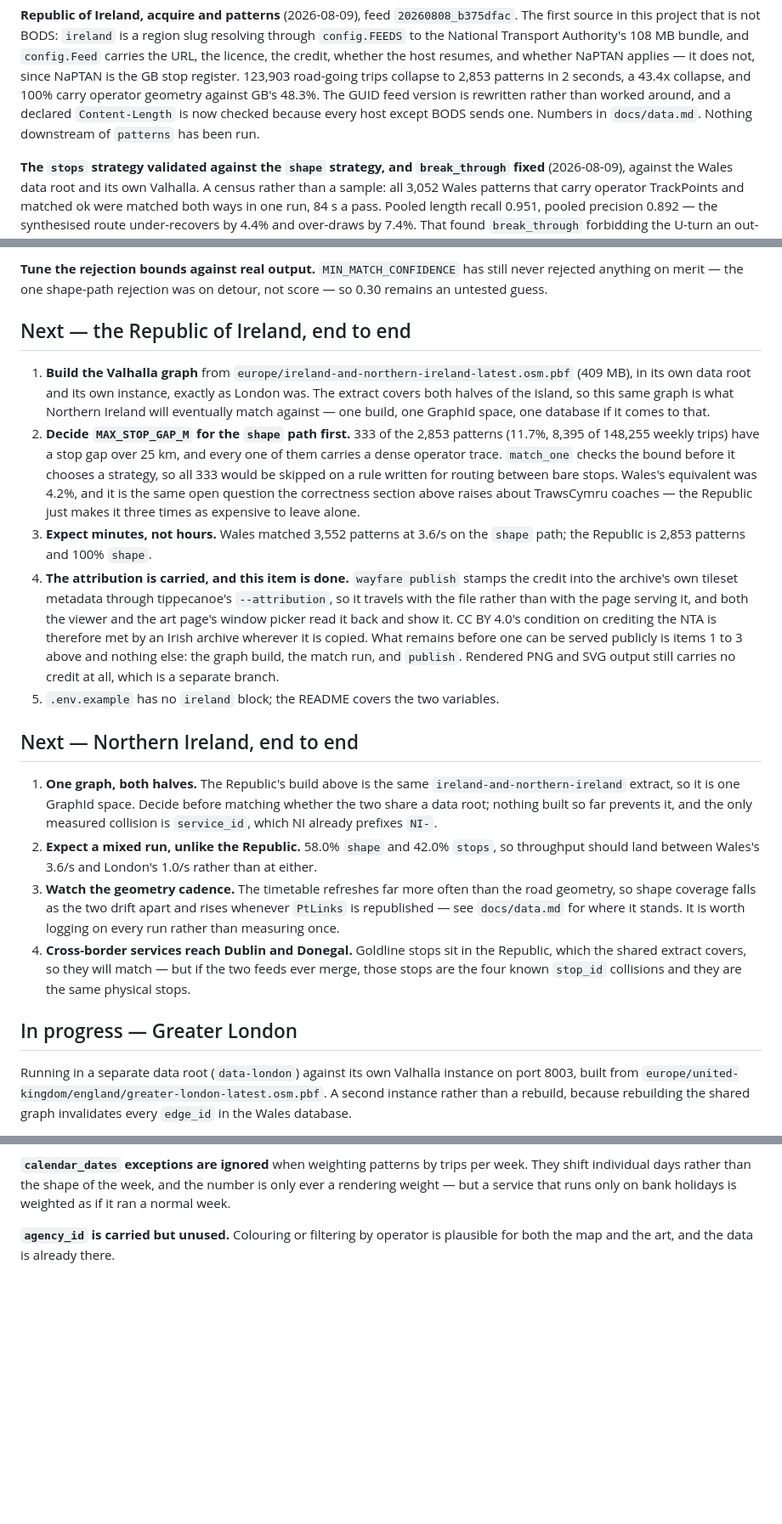
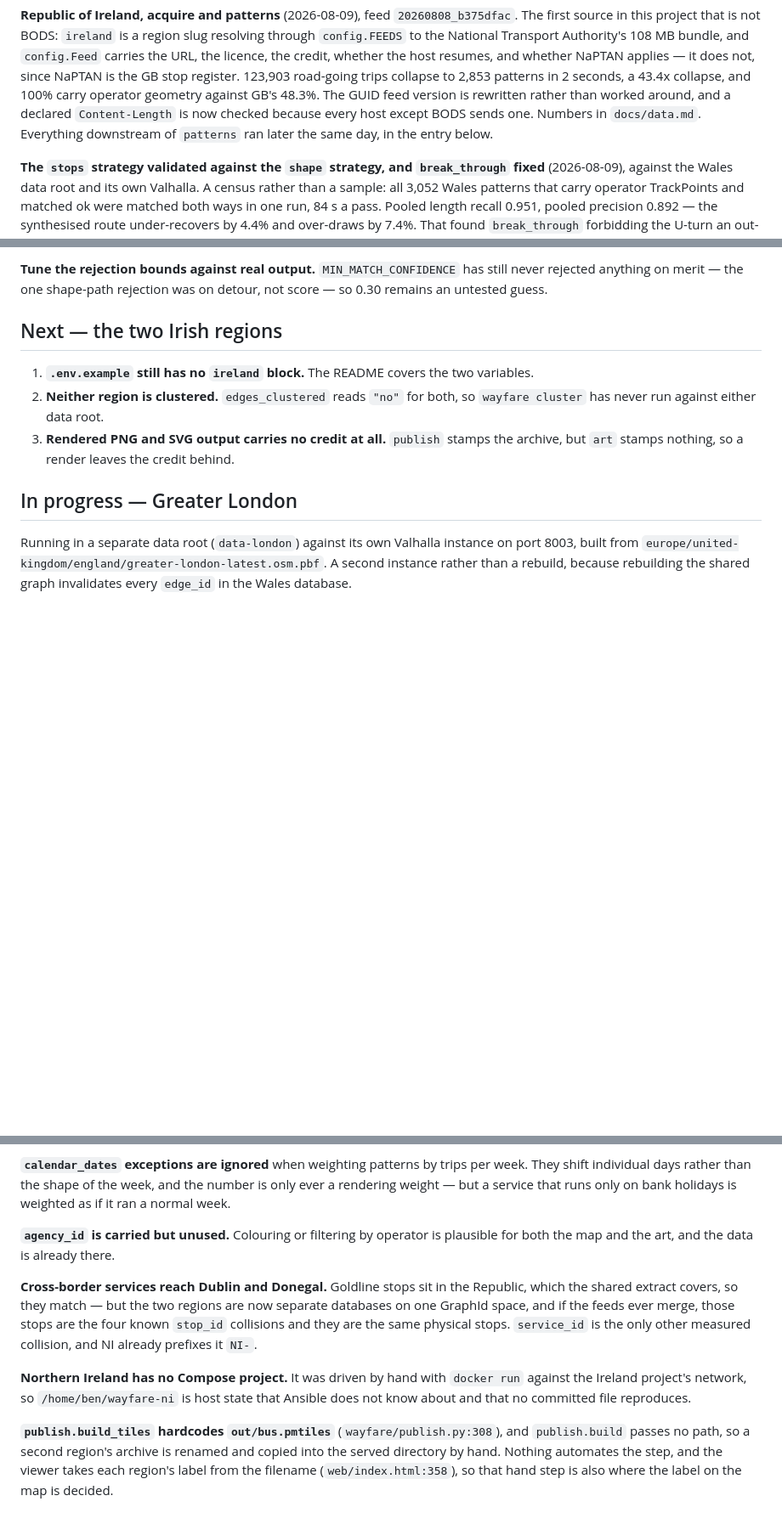
Before and after one commit to benmandrew/wayfare, a Markdown page: PLAN.md, 3 parts joined by grey strips. Shown at 85% size. Drawn GitHub-style; blank space fills up the shorter version.

```diff
--- a/PLAN.md
+++ b/PLAN.md
@@ -77,8 +77,8 @@ host resumes, and whether NaPTAN applies — it does not, since NaPTAN is the GB
 register. 123,903 road-going trips collapse to 2,853 patterns in 2 seconds, a 43.4x
 collapse, and 100% carry operator geometry against GB's 48.3%. The GUID feed version
 is rewritten rather than worked around, and a declared `Content-Length` is now checked
-because every host except BODS sends one. Numbers in `docs/data.md`. Nothing
-downstream of `patterns` has been run.
+because every host except BODS sends one. Numbers in `docs/data.md`. Everything
+downstream of `patterns` ran later the same day, in the entry below.
 
 **The `stops` strategy validated against the `shape` strategy, and `break_through`
 fixed** (2026-08-09), against the Wales data root and its own Valhalla. A census
@@ -154,49 +198,13 @@ almost no `shape` patterns to be ground truth. GB is the only place both halves
 never rejected anything on merit — the one shape-path rejection was on detour, not
 score — so 0.30 remains an untested guess.
 
-## Next — the Republic of Ireland, end to end
+## Next — the two Irish regions
 
-1. **Build the Valhalla graph** from `europe/ireland-and-northern-ireland-latest.osm.pbf`
-   (409 MB), in its own data root and its own instance, exactly as London was. The
-   extract covers both halves of the island, so this same graph is what Northern
-   Ireland will eventually match against — one build, one GraphId space, one database
-   if it comes to that.
-2. **Decide `MAX_STOP_GAP_M` for the `shape` path first.** 333 of the 2,853 patterns
-   (11.7%, 8,395 of 148,255 weekly trips) have a stop gap over 25 km, and every one of
-   them carries a dense operator trace. `match_one` checks the bound before it chooses
-   a strategy, so all 333 would be skipped on a rule written for routing between bare
-   stops. Wales's equivalent was 4.2%, and it is the same open question the
-   correctness section above raises about TrawsCymru coaches — the Republic just makes
-   it three times as expensive to leave alone.
-3. **Expect minutes, not hours.** Wales matched 3,552 patterns at 3.6/s on the `shape`
-   path; the Republic is 2,853 patterns and 100% `shape`.
-4. **The attribution is carried, and this item is done.** `wayfare publish` stamps the
-   credit into the archive's own tileset metadata through tippecanoe's `--attribution`,
-   so it travels with the file rather than with the page serving it, and both the viewer
-   and the art page's window picker read it back and show it. CC BY 4.0's condition on
-   crediting the NTA is therefore met by an Irish archive wherever it is copied. What
-   remains before one can be served publicly is items 1 to 3 above and nothing else: the
-   graph build, the match run, and `publish`. Rendered PNG and SVG output still carries
-   no credit at all, which is a separate branch.
-5. `.env.example` has no `ireland` block; the README covers the two variables.
-
-## Next — Northern Ireland, end to end
-
-1. **One graph, both halves.** The Republic's build above is the same
-   `ireland-and-northern-ireland` extract, so it is one GraphId space. Decide before
-   matching whether the two share a data root; nothing built so far prevents it, and
-   the only measured collision is `service_id`, which NI already prefixes `NI-`.
-2. **Expect a mixed run, unlike the Republic.** 58.0% `shape` and 42.0% `stops`, so
-   throughput should land between Wales's 3.6/s and London's 1.0/s rather than at
-   either.
-3. **Watch the geometry cadence.** The timetable refreshes far more often than the
-   road geometry, so shape coverage falls as the two drift apart and rises whenever
-   `PtLinks` is republished — see `docs/data.md` for where it stands. It is worth
-   logging on every run rather than measuring once.
-4. **Cross-border services reach Dublin and Donegal.** Goldline stops sit in the
-   Republic, which the shared extract covers, so they will match — but if the two
-   feeds ever merge, those stops are the four known `stop_id` collisions and they
-   are the same physical stops.
+1. **`.env.example` still has no `ireland` block.** The README covers the two variables.
+2. **Neither region is clustered.** `edges_clustered` reads `"no"` for both, so
+   `wayfare cluster` has never run against either data root.
+3. **Rendered PNG and SVG output carries no credit at all.** `publish` stamps the
+   archive, but `art` stamps nothing, so a render leaves the credit behind.
 
 ## In progress — Greater London
 
@@ -300,3 +308,19 @@ if it ran a normal week.
 
 **`agency_id` is carried but unused.** Colouring or filtering by operator is plausible
 for both the map and the art, and the data is already there.
+
+**Cross-border services reach Dublin and Donegal.** Goldline stops sit in the Republic,
+which the shared extract covers, so they match — but the two regions are now separate
+databases on one GraphId space, and if the feeds ever merge, those stops are the four
+known `stop_id` collisions and they are the same physical stops. `service_id` is the
+only other measured collision, and NI already prefixes it `NI-`.
+
+**Northern Ireland has no Compose project.** It was driven by hand with `docker run`
+against the Ireland project's network, so `/home/ben/wayfare-ni` is host state that
+Ansible does not know about and that no committed file reproduces.
+
+**`publish.build_tiles` hardcodes `out/bus.pmtiles`** (`wayfare/publish.py:308`), and
+`publish.build` passes no path, so a second region's archive is renamed and copied into
+the served directory by hand. Nothing automates the step, and the viewer takes each
+region's label from the filename (`web/index.html:358`), so that hand step is also where
+the label on the map is decided.
```
Also changed, not shown: other parts of PLAN.md (+45 -1 lines), CLAUDE.md (+10 -6 lines).
